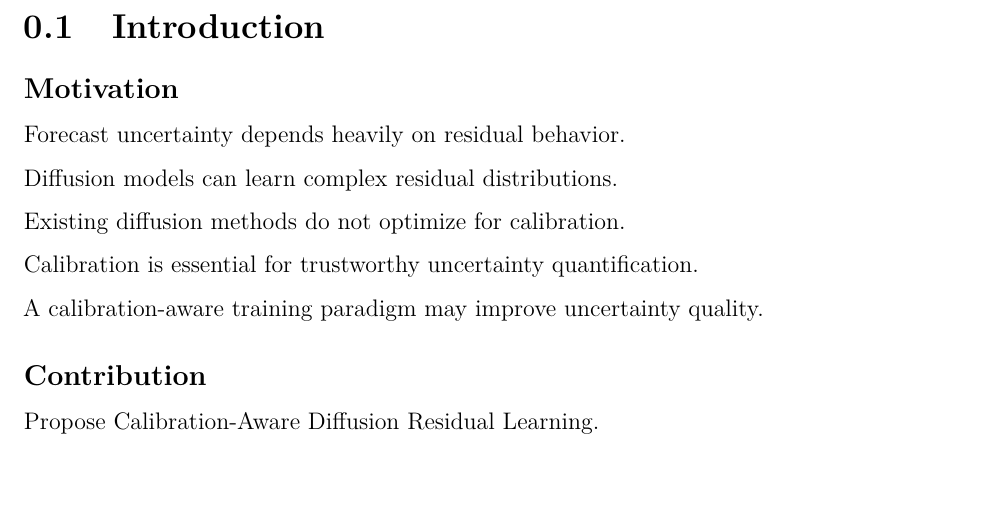
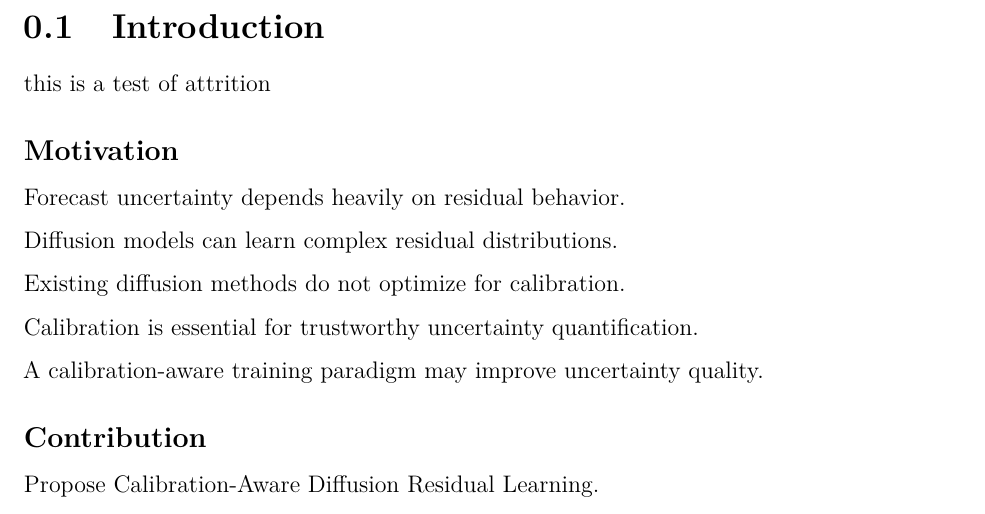
Before and after one commit to JonathanMa03/innovative-droBVAR, a LaTeX book (docs/refs/main.tex): part of page 5 of 19, cut so that both start at the same text, the shorter picture padded with empty space. Compiled offline with pdfLaTeX.

Commit message:
add: worktree test

```diff
--- a/docs/refs/main.tex
+++ b/docs/refs/main.tex
@@ -131,6 +131,8 @@
 \newpage
 \part{Foundations}
 \section{Introduction}
+
+this is a test of attrition
 
 \subsection*{Motivation}
 Forecast uncertainty depends heavily on residual behavior.
```
Also changed, not shown: docs/refs/main.pdf, 1 other file.
